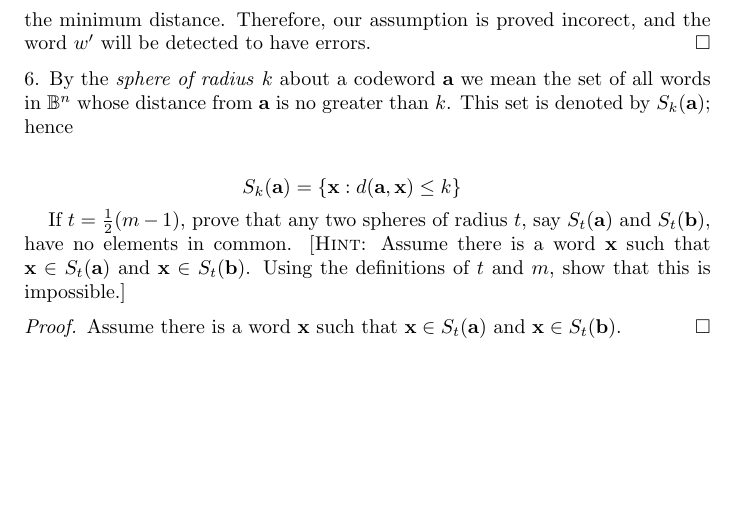
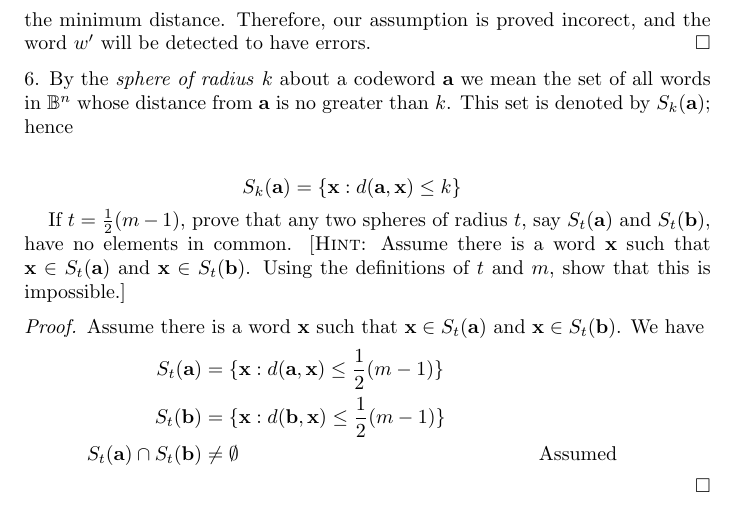
Before and after one commit to michaelgwelch/algebra, a LaTeX paper (chap3.tex): part of page 7 of 7, cut so that both start at the same text, the shorter picture padded with empty space. Compiled offline with pdfLaTeX.

Commit message:
check in before appt at apple

```diff
--- a/chap3.tex
+++ b/chap3.tex
@@ -383,8 +383,17 @@ of A Book of Abstract Algebra.
       this is impossible.]
 
       \begin{proof}
-      Assume there is a word $\mathbf{x}$ such that $\mathbf{x} \in
-      S_t(\mathbf{a})$ and $\mathbf{x}\in S_t( \mathbf{b})$.
+         Assume there is a word $\mathbf{x}$ such that $\mathbf{x} \in
+         S_t(\mathbf{a})$ and $\mathbf{x}\in S_t( \mathbf{b})$.
+         We have
+         \begin{align*}
+	 S_t(\mathbf{a}) & = \{\mathbf{x} : d(\mathbf{a},\mathbf{x})
+	    \le \frac{1}{2}(m-1) \} \\
+         S_t(\mathbf{b}) & = \{\mathbf{x} : d(\mathbf{b},\mathbf{x})
+	    \le \frac{1}{2}(m-1) \} \\
+	    S_t(\mathbf{a}) \cap S_t(\mathbf{b}) & \ne \emptyset
+	        && \text{Assumed}
+         \end{align*}
       \end{proof}
 
 \end{enumerate}
```
